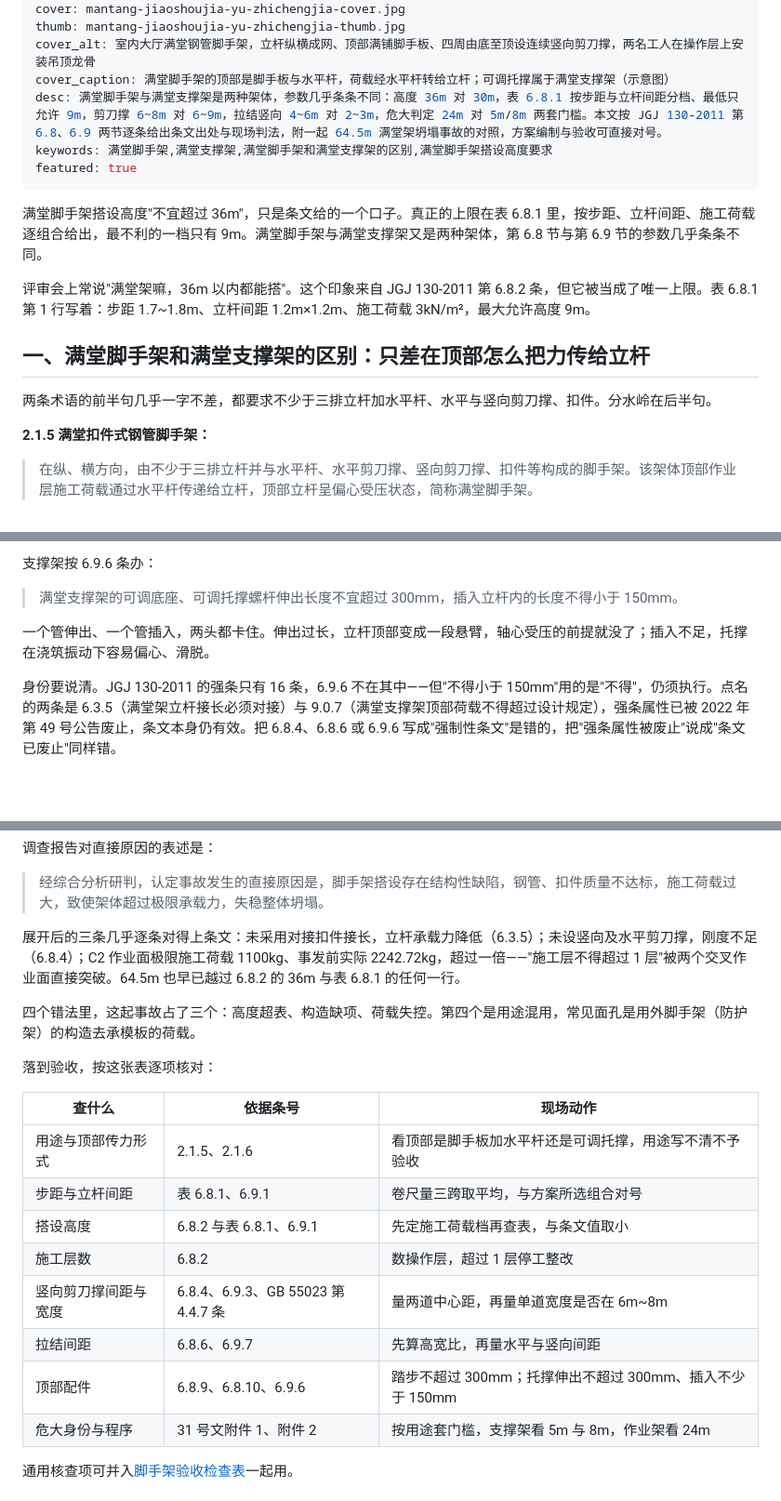
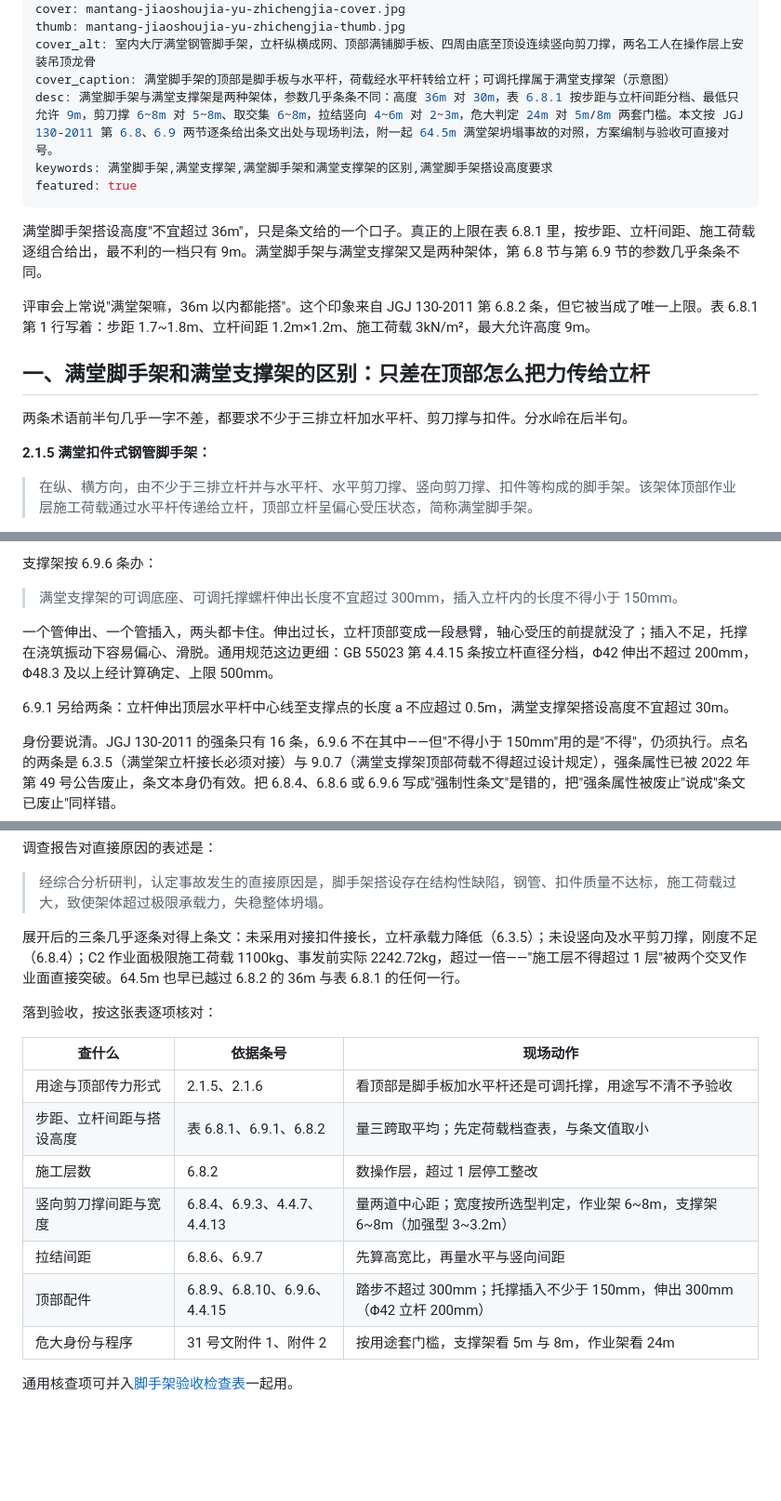
Before and after one commit to mfujun2025/jiaoshoujia, a Markdown page: content/mantang-jiaoshoujia-yu-zhichengjia.md, 3 parts joined by grey strips. Shown at 93% size. Rendered like a GitHub page; blank space fills up the shorter version.

Commit message:
更新源码

```diff
--- a/content/mantang-jiaoshoujia-yu-zhichengjia.md
+++ b/content/mantang-jiaoshoujia-yu-zhichengjia.md
@@ -8,7 +8,7 @@ cover: mantang-jiaoshoujia-yu-zhichengjia-cover.jpg
 thumb: mantang-jiaoshoujia-yu-zhichengjia-thumb.jpg
 cover_alt: 室内大厅满堂钢管脚手架，立杆纵横成网、顶部满铺脚手板、四周由底至顶设连续竖向剪刀撑，两名工人在操作层上安装吊顶龙骨
 cover_caption: 满堂脚手架的顶部是脚手板与水平杆，荷载经水平杆转给立杆；可调托撑属于满堂支撑架（示意图）
-desc: 满堂脚手架与满堂支撑架是两种架体，参数几乎条条不同：高度 36m 对 30m，表 6.8.1 按步距与立杆间距分档、最低只允许 9m，剪刀撑 6~8m 对 6~9m，拉结竖向 4~6m 对 2~3m，危大判定 24m 对 5m/8m 两套门槛。本文按 JGJ 130-2011 第 6.8、6.9 两节逐条给出条文出处与现场判法，附一起 64.5m 满堂架坍塌事故的对照，方案编制与验收可直接对号。
+desc: 满堂脚手架与满堂支撑架是两种架体，参数几乎条条不同：高度 36m 对 30m，表 6.8.1 按步距与立杆间距分档、最低只允许 9m，剪刀撑 6~8m 对 5~8m、取交集 6~8m，拉结竖向 4~6m 对 2~3m，危大判定 24m 对 5m/8m 两套门槛。本文按 JGJ 130-2011 第 6.8、6.9 两节逐条给出条文出处与现场判法，附一起 64.5m 满堂架坍塌事故的对照，方案编制与验收可直接对号。
 keywords: 满堂脚手架,满堂支撑架,满堂脚手架和满堂支撑架的区别,满堂脚手架搭设高度要求
 featured: true
 ---
@@ -19,7 +19,7 @@ featured: true
 
 ## 一、满堂脚手架和满堂支撑架的区别：只差在顶部怎么把力传给立杆
 
-两条术语的前半句几乎一字不差，都要求不少于三排立杆加水平杆、水平与竖向剪刀撑、扣件。分水岭在后半句。
+两条术语前半句几乎一字不差，都要求不少于三排立杆加水平杆、剪刀撑与扣件。分水岭在后半句。
 
 **2.1.5 满堂扣件式钢管脚手架：**
 
@@ -139,7 +137,9 @@ GB 55023-2022 第 4.2.4 条第二款从取值这头堵上：2 个及以上作业
 
 > 满堂支撑架的可调底座、可调托撑螺杆伸出长度不宜超过 300mm，插入立杆内的长度不得小于 150mm。
 
-一个管伸出、一个管插入，两头都卡住。伸出过长，立杆顶部变成一段悬臂，轴心受压的前提就没了；插入不足，托撑在浇筑振动下容易偏心、滑脱。
+一个管伸出、一个管插入，两头都卡住。伸出过长，立杆顶部变成一段悬臂，轴心受压的前提就没了；插入不足，托撑在浇筑振动下容易偏心、滑脱。通用规范这边更细：GB 55023 第 4.4.15 条按立杆直径分档，Φ42 伸出不超过 200mm，Φ48.3 及以上经计算确定、上限 500mm。
+
+6.9.1 另给两条：立杆伸出顶层水平杆中心线至支撑点的长度 a 不应超过 0.5m，满堂支撑架搭设高度不宜超过 30m。
 
 身份要说清。JGJ 130-2011 的强条只有 16 条，6.9.6 不在其中——但"不得小于 150mm"用的是"不得"，仍须执行。点名的两条是 6.3.5（满堂架立杆接长必须对接）与 9.0.7（满堂支撑架顶部荷载不得超过设计规定），强条属性已被 2022 年第 49 号公告废止，条文本身仍有效。把 6.8.4、6.8.6 或 6.9.6 写成"强制性条文"是错的，把"强条属性被废止"说成"条文已废止"同样错。
 
@@ -187,19 +187,16 @@ GB 55023-2022 第 4.2.4 条第二款从取值这头堵上：2 个及以上作业
 
 展开后的三条几乎逐条对得上条文：未采用对接扣件接长，立杆承载力降低（6.3.5）；未设竖向及水平剪刀撑，刚度不足（6.8.4）；C2 作业面极限施工荷载 1100kg、事发前实际 2242.72kg，超过一倍——"施工层不得超过 1 层"被两个交叉作业面直接突破。64.5m 也早已越过 6.8.2 的 36m 与表 6.8.1 的任何一行。
 
-四个错法里，这起事故占了三个：高度超表、构造缺项、荷载失控。第四个是用途混用，常见面孔是用外脚手架（防护架）的构造去承模板的荷载。
-
 落到验收，按这张表逐项核对：
 
 | 查什么 | 依据条号 | 现场动作 |
 |---|---|---|
 | 用途与顶部传力形式 | 2.1.5、2.1.6 | 看顶部是脚手板加水平杆还是可调托撑，用途写不清不予验收 |
-| 步距与立杆间距 | 表 6.8.1、6.9.1 | 卷尺量三跨取平均，与方案所选组合对号 |
-| 搭设高度 | 6.8.2 与表 6.8.1、6.9.1 | 先定施工荷载档再查表，与条文值取小 |
+| 步距、立杆间距与搭设高度 | 表 6.8.1、6.9.1、6.8.2 | 量三跨取平均；先定荷载档查表，与条文值取小 |
 | 施工层数 | 6.8.2 | 数操作层，超过 1 层停工整改 |
-| 竖向剪刀撑间距与宽度 | 6.8.4、6.9.3、GB 55023 第 4.4.7 条 | 量两道中心距，再量单道宽度是否在 6m~8m |
+| 竖向剪刀撑间距与宽度 | 6.8.4、6.9.3、4.4.7、4.4.13 | 量两道中心距；宽度按所选型判定，作业架 6~8m，支撑架 6~8m（加强型 3~3.2m） |
 | 拉结间距 | 6.8.6、6.9.7 | 先算高宽比，再量水平与竖向间距 |
-| 顶部配件 | 6.8.9、6.8.10、6.9.6 | 踏步不超过 300mm；托撑伸出不超过 300mm、插入不少于 150mm |
+| 顶部配件 | 6.8.9、6.8.10、6.9.6、4.4.15 | 踏步不超过 300mm；托撑插入不少于 150mm，伸出 300mm（Φ42 立杆 200mm） |
 | 危大身份与程序 | 31 号文附件 1、附件 2 | 按用途套门槛，支撑架看 5m 与 8m，作业架看 24m |
 
 通用核查项可并入[脚手架验收检查表](/news/scaffold-acceptance-checklist/)一起用。
```
Also changed, not shown: other parts of content/mantang-jiaoshoujia-yu-zhichengjia.md (+2 -4 lines).
